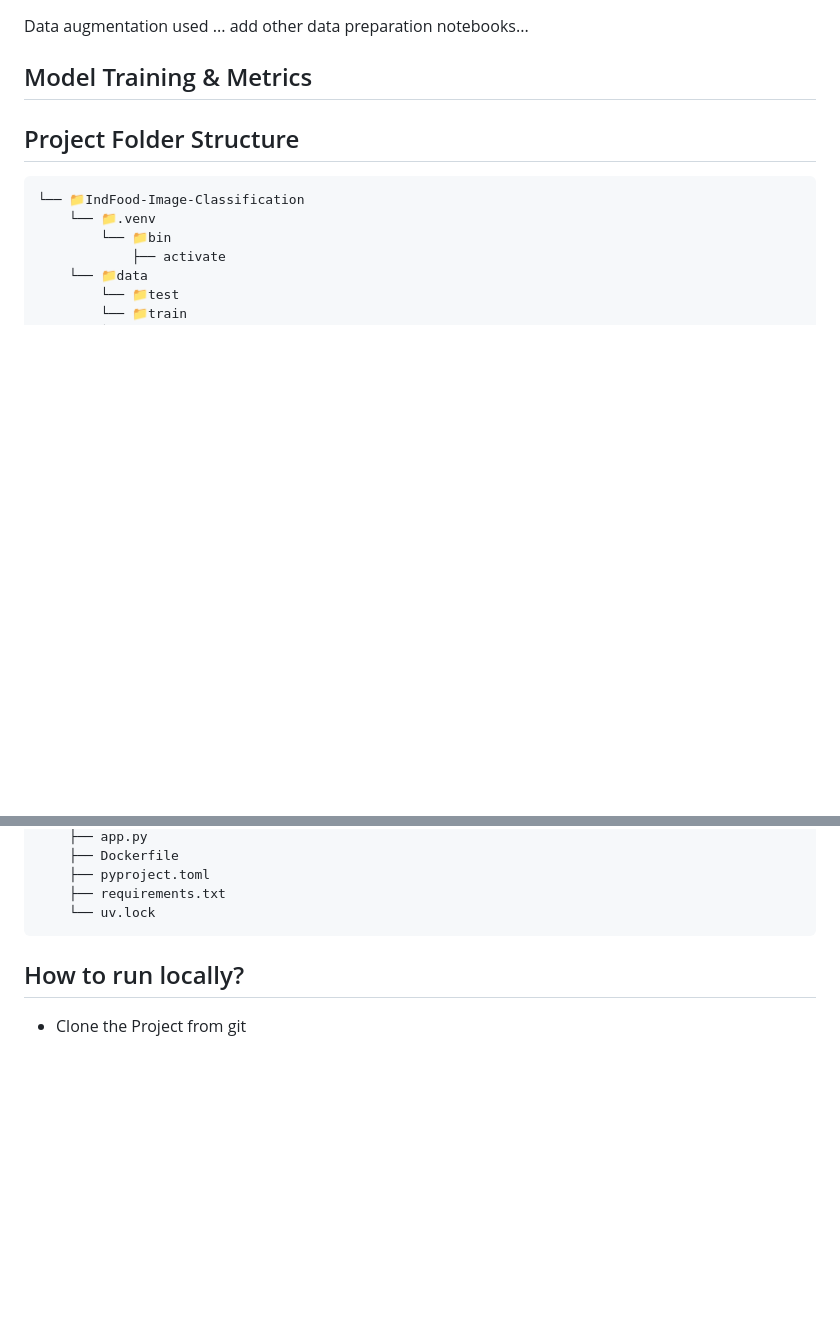
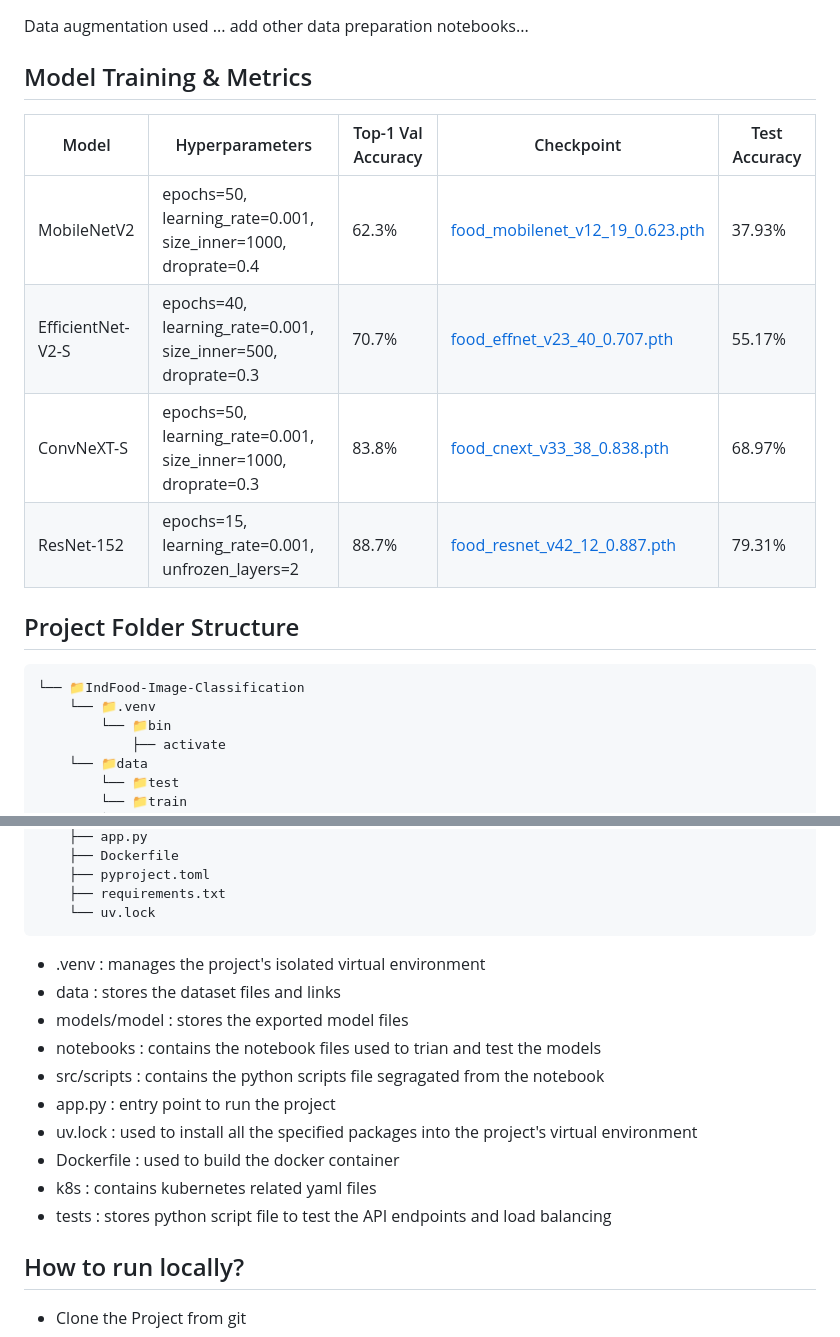
Before and after one commit to soumen7saha/IndFood-Image-Classification, a Markdown page: README.md, 2 parts joined by grey strips. Drawn GitHub-style; blank space fills up the shorter version.

````diff
--- a/README.md
+++ b/README.md
@@ -20,7 +20,12 @@ Data augmentation used ...
 add other data preparation notebooks...
 
 ## Model Training & Metrics
-
+| Model | Hyperparameters | Top-1 Val Accuracy | Checkpoint | Test Accuracy |
+| --- | --- | --- | --- | --- |
+| MobileNetV2 | epochs=50, learning_rate=0.001, size_inner=1000, droprate=0.4 | 62.3% | [food_mobilenet_v12_19_0.623.pth]() | 37.93% |
+| EfficientNet-V2-S | epochs=40, learning_rate=0.001, size_inner=500, droprate=0.3 | 70.7% | [food_effnet_v23_40_0.707.pth]() | 55.17% |
+| ConvNeXT-S | epochs=50, learning_rate=0.001, size_inner=1000, droprate=0.3 | 83.8% | [food_cnext_v33_38_0.838.pth]() | 68.97% |
+| ResNet-152 | epochs=15, learning_rate=0.001, unfrozen_layers=2 | 88.7% | [food_resnet_v42_12_0.887.pth]() | 79.31% |
 
 ## Project Folder Structure
 ```
@@ -68,6 +73,16 @@ add other data preparation notebooks...
     ├── requirements.txt
     └── uv.lock
 ```
+- .venv : manages the project's isolated virtual environment
+- data : stores the dataset files and links
+- models/model : stores the exported model files
+- notebooks : contains the notebook files used to trian and test the models
+- src/scripts : contains the python scripts file segragated from the notebook
+- app.py : entry point to run the project
+- uv.lock : used to install all the specified packages into the project's virtual environment
+- Dockerfile : used to build the docker container
+- k8s : contains kubernetes related yaml files
+- tests : stores python script file to test the API endpoints and load balancing
 
 ## How to run locally?
 - Clone the Project from git
````
